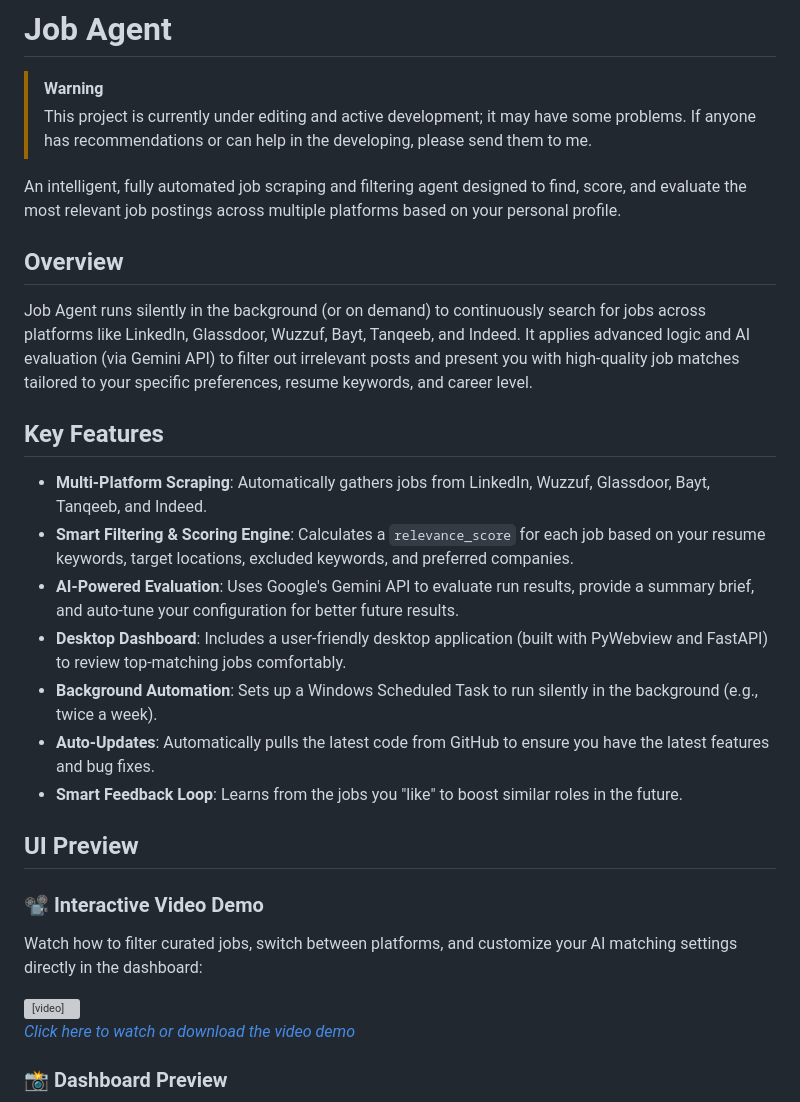
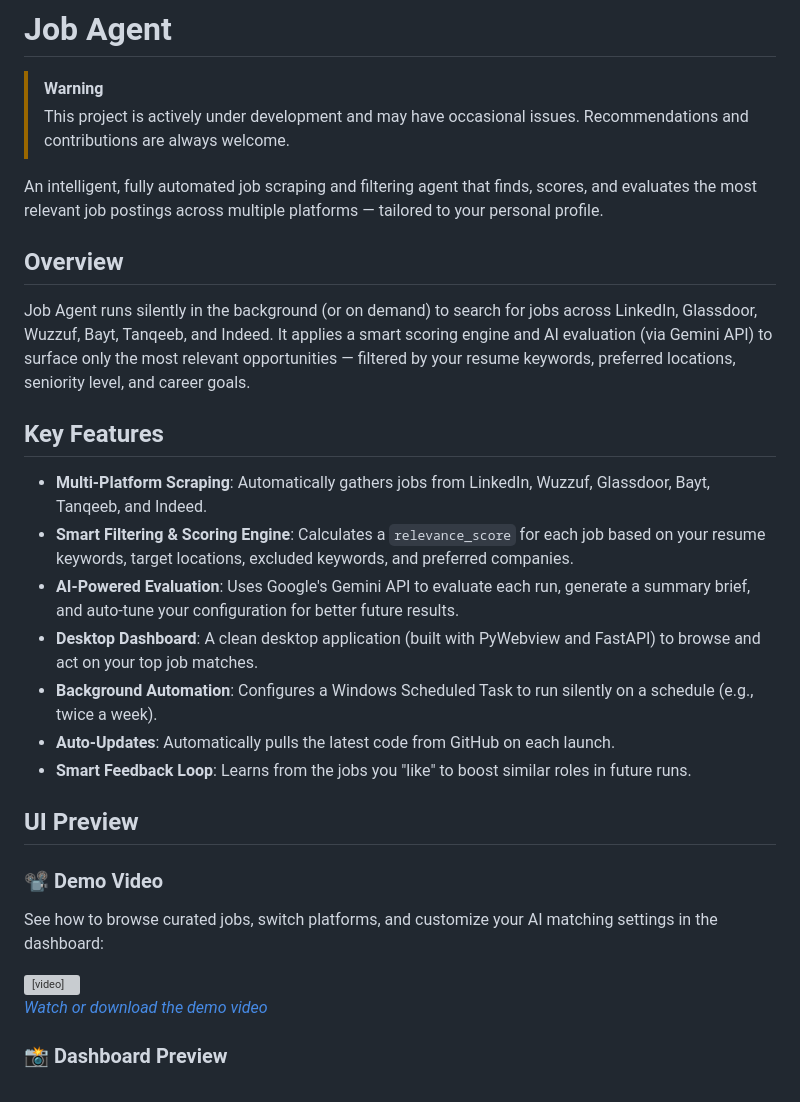
Before and after one commit to Mhmd7syn/job-agent, a Markdown page: README.md, the part around one of its changes. Drawn GitHub-style; grey boxes are pictures that could not be loaded.

```diff
--- a/README.md
+++ b/README.md
@@ -1,34 +1,34 @@
 # Job Agent
 
 > [!WARNING]
-> This project is currently under editing and active development; it may have some problems. If anyone has recommendations or can help in the developing, please send them to me.
+> This project is actively under development and may have occasional issues. Recommendations and contributions are always welcome.
 
-An intelligent, fully automated job scraping and filtering agent designed to find, score, and evaluate the most relevant job postings across multiple platforms based on your personal profile.
+An intelligent, fully automated job scraping and filtering agent that finds, scores, and evaluates the most relevant job postings across multiple platforms — tailored to your personal profile.
 
 ## Overview
 
-Job Agent runs silently in the background (or on demand) to continuously search for jobs across platforms like LinkedIn, Glassdoor, Wuzzuf, Bayt, Tanqeeb, and Indeed. It applies advanced logic and AI evaluation (via Gemini API) to filter out irrelevant posts and present you with high-quality job matches tailored to your specific preferences, resume keywords, and career level.
+Job Agent runs silently in the background (or on demand) to search for jobs across LinkedIn, Glassdoor, Wuzzuf, Bayt, Tanqeeb, and Indeed. It applies a smart scoring engine and AI evaluation (via Gemini API) to surface only the most relevant opportunities — filtered by your resume keywords, preferred locations, seniority level, and career goals.
 
 ## Key Features
 
 - **Multi-Platform Scraping**: Automatically gathers jobs from LinkedIn, Wuzzuf, Glassdoor, Bayt, Tanqeeb, and Indeed.
 - **Smart Filtering & Scoring Engine**: Calculates a `relevance_score` for each job based on your resume keywords, target locations, excluded keywords, and preferred companies.
-- **AI-Powered Evaluation**: Uses Google's Gemini API to evaluate run results, provide a summary brief, and auto-tune your configuration for better future results.
-- **Desktop Dashboard**: Includes a user-friendly desktop application (built with PyWebview and FastAPI) to review top-matching jobs comfortably.
-- **Background Automation**: Sets up a Windows Scheduled Task to run silently in the background (e.g., twice a week).
-- **Auto-Updates**: Automatically pulls the latest code from GitHub to ensure you have the latest features and bug fixes.
-- **Smart Feedback Loop**: Learns from the jobs you "like" to boost similar roles in the future.
+- **AI-Powered Evaluation**: Uses Google's Gemini API to evaluate each run, generate a summary brief, and auto-tune your configuration for better future results.
+- **Desktop Dashboard**: A clean desktop application (built with PyWebview and FastAPI) to browse and act on your top job matches.
+- **Background Automation**: Configures a Windows Scheduled Task to run silently on a schedule (e.g., twice a week).
+- **Auto-Updates**: Automatically pulls the latest code from GitHub on each launch.
+- **Smart Feedback Loop**: Learns from the jobs you "like" to boost similar roles in future runs.
 
 ## UI Preview
 
-### 📽️ Interactive Video Demo
-Watch how to filter curated jobs, switch between platforms, and customize your AI matching settings directly in the dashboard:
+### 📽️ Demo Video
+See how to browse curated jobs, switch platforms, and customize your AI matching settings in the dashboard:
 
 <video src="./Job_agent_Demo.mp4" controls="controls" muted="muted" width="100%">
-  Your browser does not support the video tag. <a href="./Job_agent_Demo.mp4">Click here to view the Job Agent Demo Video</a>.
+  Your browser does not support the video tag. <a href="./Job_agent_Demo.mp4">Click here to watch the Job Agent Demo</a>.
 </video>
 
-*[Click here to watch or download the video demo](./Job_agent_Demo.mp4)*
+*[Watch or download the demo video](./Job_agent_Demo.mp4)*
 
 ### 📸 Dashboard Preview
 ![Dashboard Photo](./Dashboard_Photo.png)
```
Also changed, not shown: other parts of README.md (+61 -58 lines).
